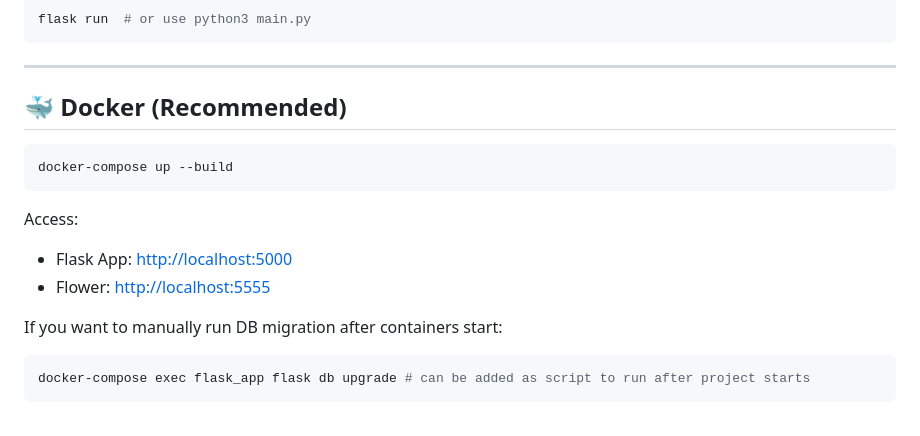
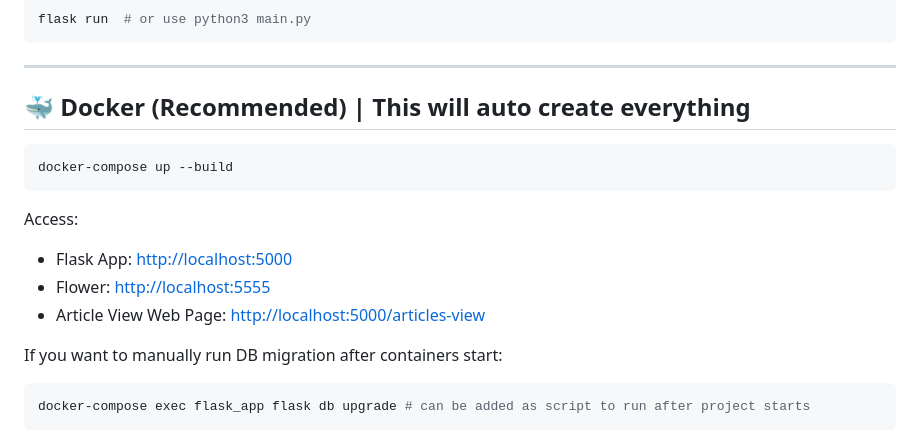
Before and after one commit to subarna-sahoo/lh2holding_assignment, a Markdown page: README.md, the part around the change. Drawn GitHub-style.

Commit message:
added webpage URL in readme

````diff
--- a/README.md
+++ b/README.md
@@ -91,13 +91,14 @@ flask run  # or use python3 main.py
 
 ---
 
-## 🐳 Docker (Recommended)
+## 🐳 Docker (Recommended) | This will auto create everything
 ```bash
 docker-compose up --build
 ```
 Access:
 - Flask App: [http://localhost:5000](http://localhost:5000)
 - Flower: [http://localhost:5555](http://localhost:5555)
+- Article View Web Page: [http://localhost:5000/articles-view](http://localhost:5000/articles-view)
 
 If you want to manually run DB migration after containers start:
 ```bash
````
